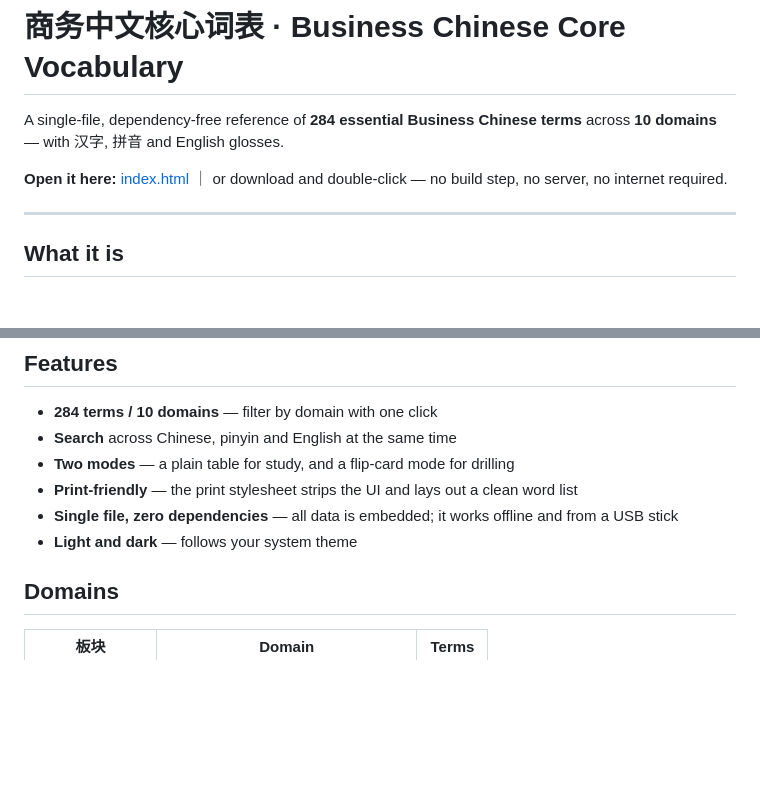
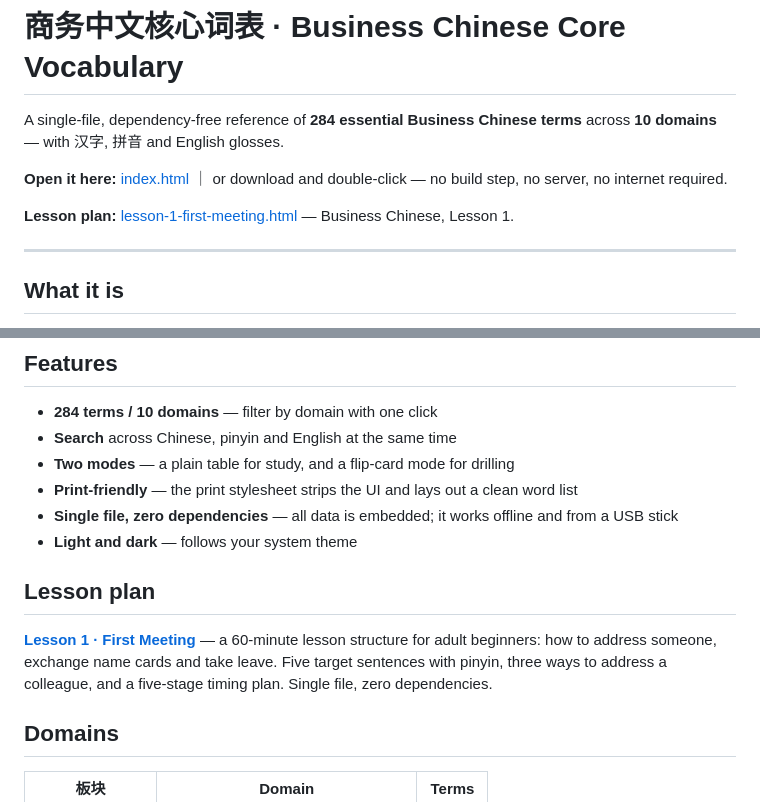
Before and after one commit to chinesewithray/business-chinese-vocab, a Markdown page: README.md, 2 parts joined by grey strips. GitHub-like rendering; blank space fills up the shorter version.

```diff
--- a/README.md
+++ b/README.md
@@ -3,6 +3,8 @@
 A single-file, dependency-free reference of **284 essential Business Chinese terms** across **10 domains** — with 汉字, 拼音 and English glosses.
 
 **Open it here:** [index.html](index.html) ｜ or download and double-click — no build step, no server, no internet required.
+
+**Lesson plan:** [lesson-1-first-meeting.html](lesson-1-first-meeting.html) — Business Chinese, Lesson 1.
 
 ---
 
@@ -20,6 +22,10 @@ Built for adult learners and professionals. Every entry is a term you will actua
 - **Print-friendly** — the print stylesheet strips the UI and lays out a clean word list
 - **Single file, zero dependencies** — all data is embedded; it works offline and from a USB stick
 - **Light and dark** — follows your system theme
+
+## Lesson plan
+
+[**Lesson 1 · First Meeting**](lesson-1-first-meeting.html) — a 60-minute lesson structure for adult beginners: how to address someone, exchange name cards and take leave. Five target sentences with pinyin, three ways to address a colleague, and a five-stage timing plan. Single file, zero dependencies.
 
 ## Domains
 
```
